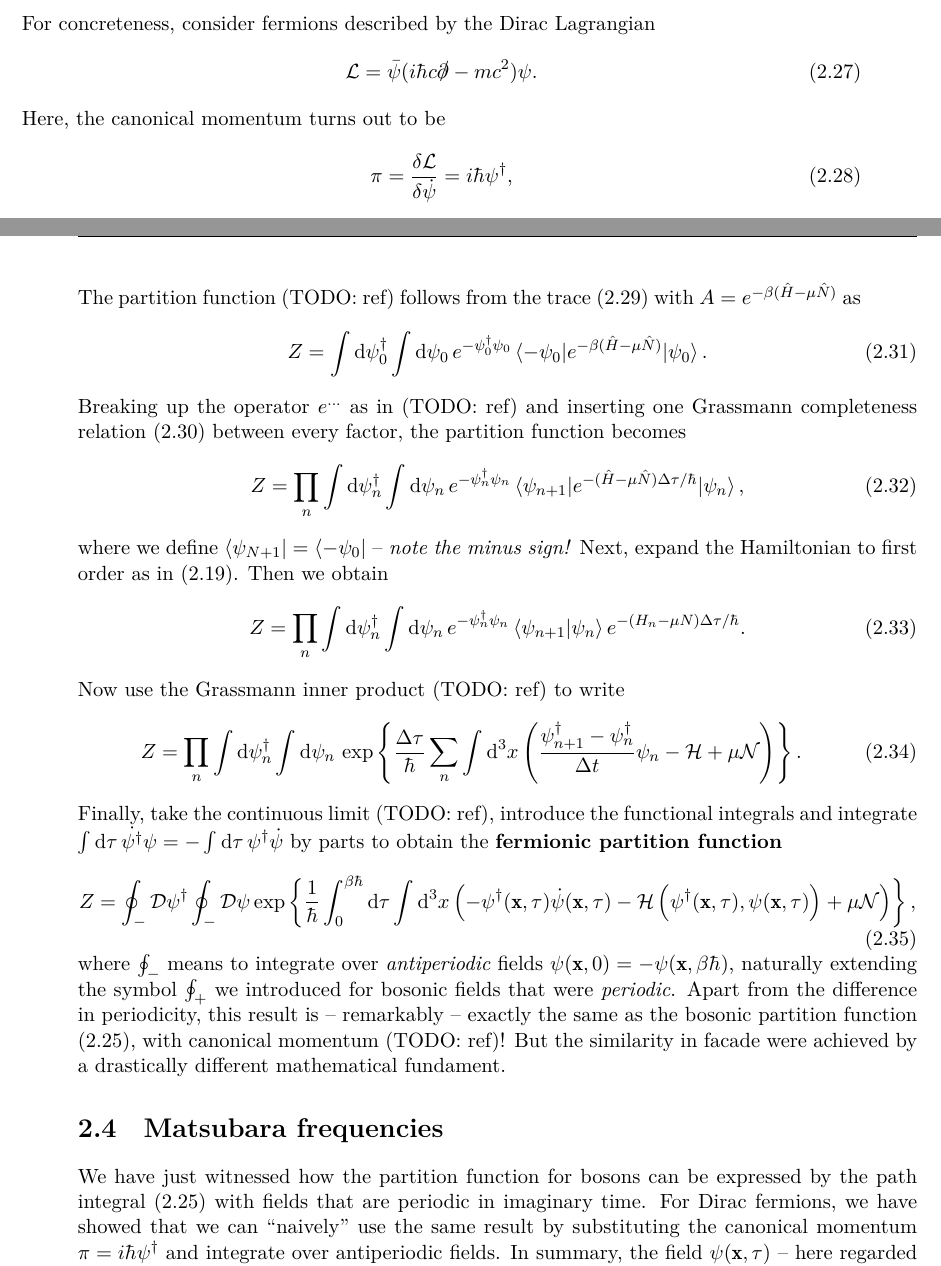
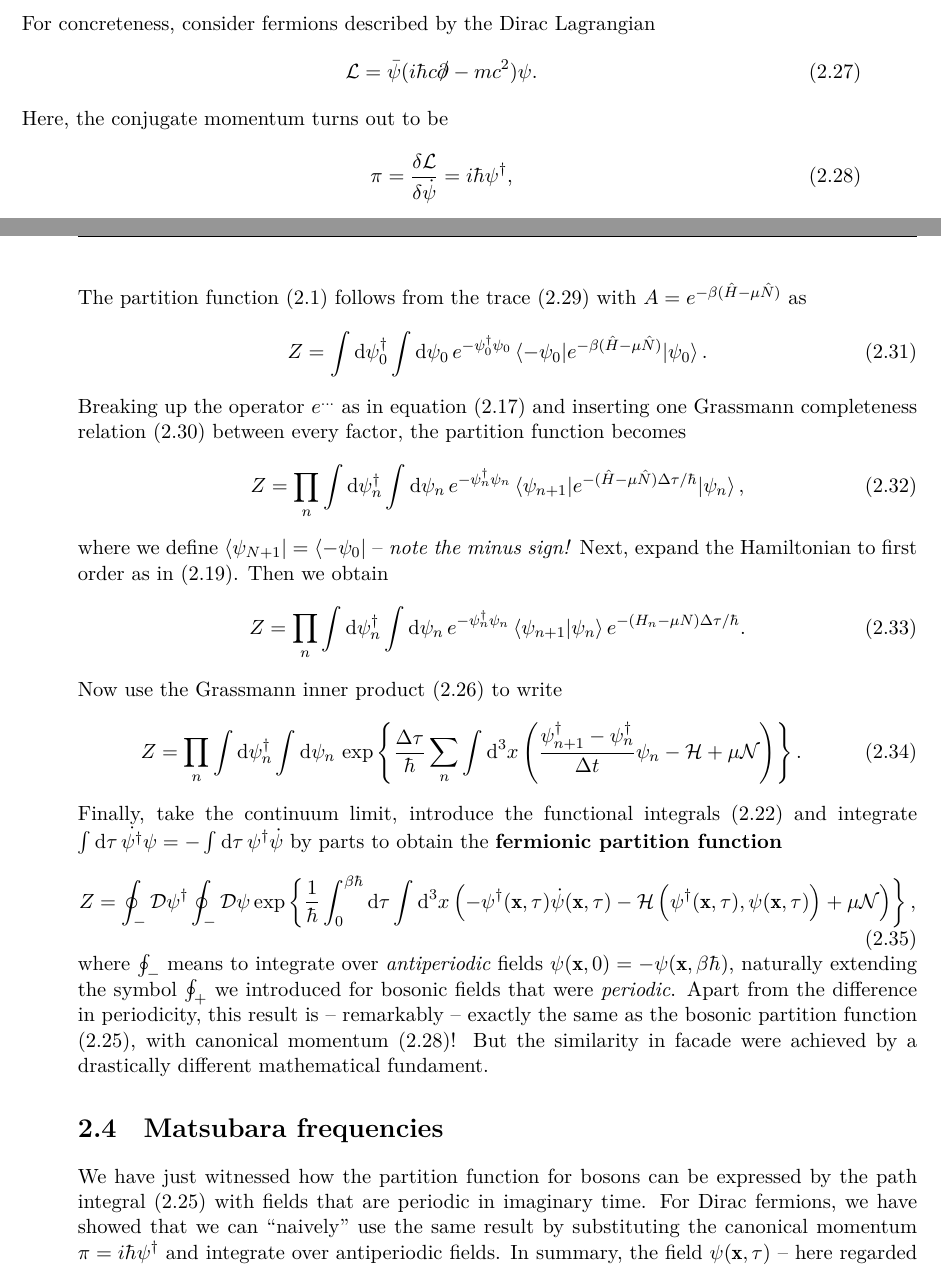
Before and after one commit to hersle/master-thesis, a LaTeX thesis (report/project.tex, which reads report/chapter2/chapter2.tex): two parts of pages 21 and 22 of 42, joined at a grey line, cut so that both start at the same text. Compiled offline with XeLaTeX; TikZ figures are drawn from their code, not taken from saved files.

Commit message:
Added equation references

```diff
--- a/report/chapter2/chapter2.tex
+++ b/report/chapter2/chapter2.tex
@@ -313,9 +317,10 @@ For concreteness, consider fermions described by the Dirac Lagrangian
 \begin{equation}
 	\lagr = \bar{\psi} (i \hbar c \slashed\partial - m c^2) \psi .
 \end{equation}
-Here, the canonical momentum turns out to be
+Here, the conjugate momentum turns out to be
 \begin{equation}
 	\pi = \fdv{\lagr}{\dot\psi} = i \hbar \psi^\dagger ,
+\label{eq:tft:dirac_conjugate_momentum}
 \end{equation}
 so, perhaps confusingly, we are instructed to treat the field and its conjugate as independent variables in the path integral.
 
@@ -332,11 +337,11 @@ while completeness takes the form
 \label{eq:tft:completeness_grassmann}
 \end{equation}
 
-The partition function (TODO: ref) follows from the trace \eqref{eq:tft:trace_grassmann} with $A = e^{-\beta (\hat{H} - \mu \hat{N})}$ as
+The partition function \eqref{eq:tft:partition_function} follows from the trace \eqref{eq:tft:trace_grassmann} with $A = e^{-\beta (\hat{H} - \mu \hat{N})}$ as
 \begin{equation}
 	Z = \int \dif \psi_0^\dagger \int \dif \psi_0 \, e^{-\psi_{0}^\dagger \psi_{0}} \braket{-\psi_0 | e^{-\beta(\hat{H} - \mu \hat{N})} | \psi_0} .
 \end{equation}
-Breaking up the operator $e^{\ldots}$ as in (TODO: ref) and inserting one Grassmann completeness relation \eqref{eq:tft:completeness_grassmann} between every factor, the partition function becomes
+Breaking up the operator $e^{\ldots}$ as in \cref{eq:tft:time_evolution_splitting} and inserting one Grassmann completeness relation \eqref{eq:tft:completeness_grassmann} between every factor, the partition function becomes
 \begin{equation}
 	Z = \prod_n \int \dif \psi_n^\dagger \int \dif \psi_n \, e^{-\psi_{n}^\dagger \psi_{n}} \braket{\psi_{n+1} | e^{-(\hat{H} - \mu \hat{N}) \Delta \tau / \hbar} | \psi_n} ,
 \end{equation}
@@ -346,16 +351,16 @@ Then we obtain
 \begin{equation}
 	Z = \prod_n \int \dif \psi_n^\dagger \int \dif \psi_n \, e^{-\psi_{n}^\dagger \psi_{n}} \braket{\psi_{n+1} | \psi_n} e^{-(H_n - \mu N) \Delta \tau / \hbar} .
 \end{equation}
-Now use the Grassmann inner product (TODO: ref) to write
+Now use the Grassmann inner product \eqref{eq:tft:grassmann_inner_product} to write
 \begin{equation}
 	Z = \prod_n \int \dif \psi_n^\dagger \int \dif \psi_n \, \exp \left\{ \frac{\Delta \tau}{\hbar} \sum_n \int \dif^3 x \left( \frac{\psi^\dagger_{n+1} - \psi^\dagger_n}{\Delta t} \psi_{n} - \ham + \mu \numdensity \right) \right\} .
 \end{equation}
-Finally, take the continuous limit (TODO: ref), introduce the functional integrals and integrate $\int \dif \tau \, \dot{\psi^\dagger} \psi = -\int \dif \tau \, \psi^\dagger \dot{\psi}$ by parts to obtain the \textbf{fermionic partition function}
+Finally, take the continuum limit, introduce the functional integrals \eqref{eq:tft:functional_integral} and integrate $\int \dif \tau \, \dot{\psi^\dagger} \psi = -\int \dif \tau \, \psi^\dagger \dot{\psi}$ by parts to obtain the \textbf{fermionic partition function}
 \begin{equation}
 	Z = \oint_- \pathintdif \psi^\dagger \oint_- \pathintdif \psi \exp \left\{ \frac{1}{\hbar} \int_0^{\beta \hbar} \dif \tau \int \dif^3 x \left( -\psi^\dagger(\vec{x},\tau) \dot{\psi}(\vec{x},\tau) - \ham \left( \psi^\dagger(\vec{x},\tau), \psi(\vec{x},\tau) \right) + \mu \numdensity \right) \right\} ,
 \end{equation}
 where $\oint_-$ means to integrate over \emph{antiperiodic} fields $\psi(\vec{x}, 0) = -\psi(\vec{x}, \beta \hbar)$, naturally extending the symbol $\oint_+$ we introduced for bosonic fields that were \emph{periodic}.
-Apart from the difference in periodicity, this result is -- remarkably -- exactly the same as the bosonic partition function \eqref{eq:tft:partition_function}, with canonical momentum (TODO: ref)!
+Apart from the difference in periodicity, this result is -- remarkably -- exactly the same as the bosonic partition function \eqref{eq:tft:bosonic_partition_function}, with canonical momentum \eqref{eq:tft:dirac_conjugate_momentum}!
 But the similarity in facade were achieved by a drastically different mathematical fundament.
 
 \iffalse
@@ -373,7 +378,7 @@ The partition function is therefore
 
 \section{Matsubara frequencies}
 
-We have just witnessed how the partition function for bosons can be expressed by the path integral \eqref{eq:tft:partition_function} with fields that are periodic in imaginary time.
+We have just witnessed how the partition function for bosons can be expressed by the path integral \eqref{eq:tft:bosonic_partition_function} with fields that are periodic in imaginary time.
 For Dirac fermions, we have showed that we can ``naively'' use the same result by substituting the canonical momentum $\pi = i \hbar \psi^\dagger$ and integrate over antiperiodic fields.
 In summary, the field $\psi(\vec{x}, \tau)$ -- here regarded as \emph{either} a bosonic or fermionic field -- satisfies the (anti)periodicity
 \begin{equation}
```
Also changed, not shown: report/chapter2/chapter2.tex (12 more changed lines).
